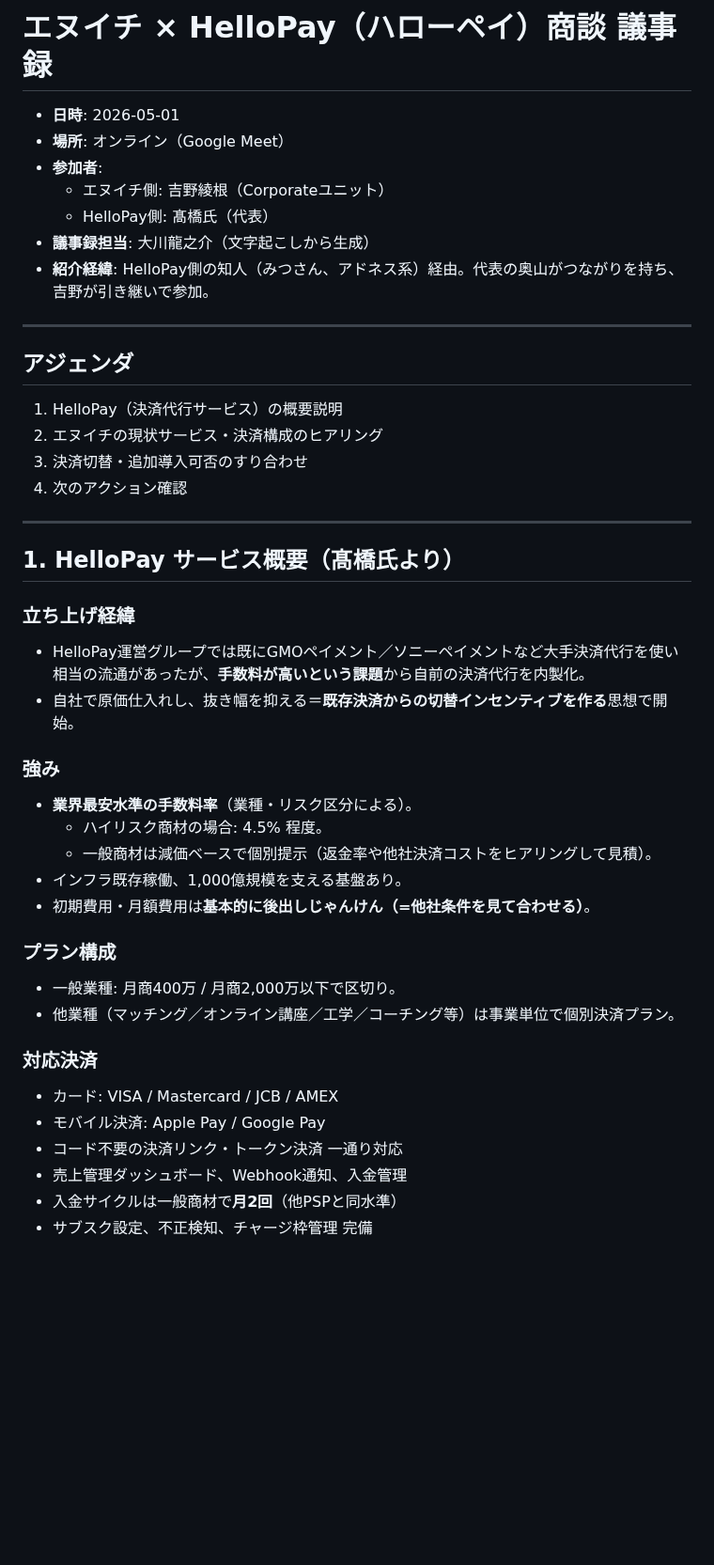
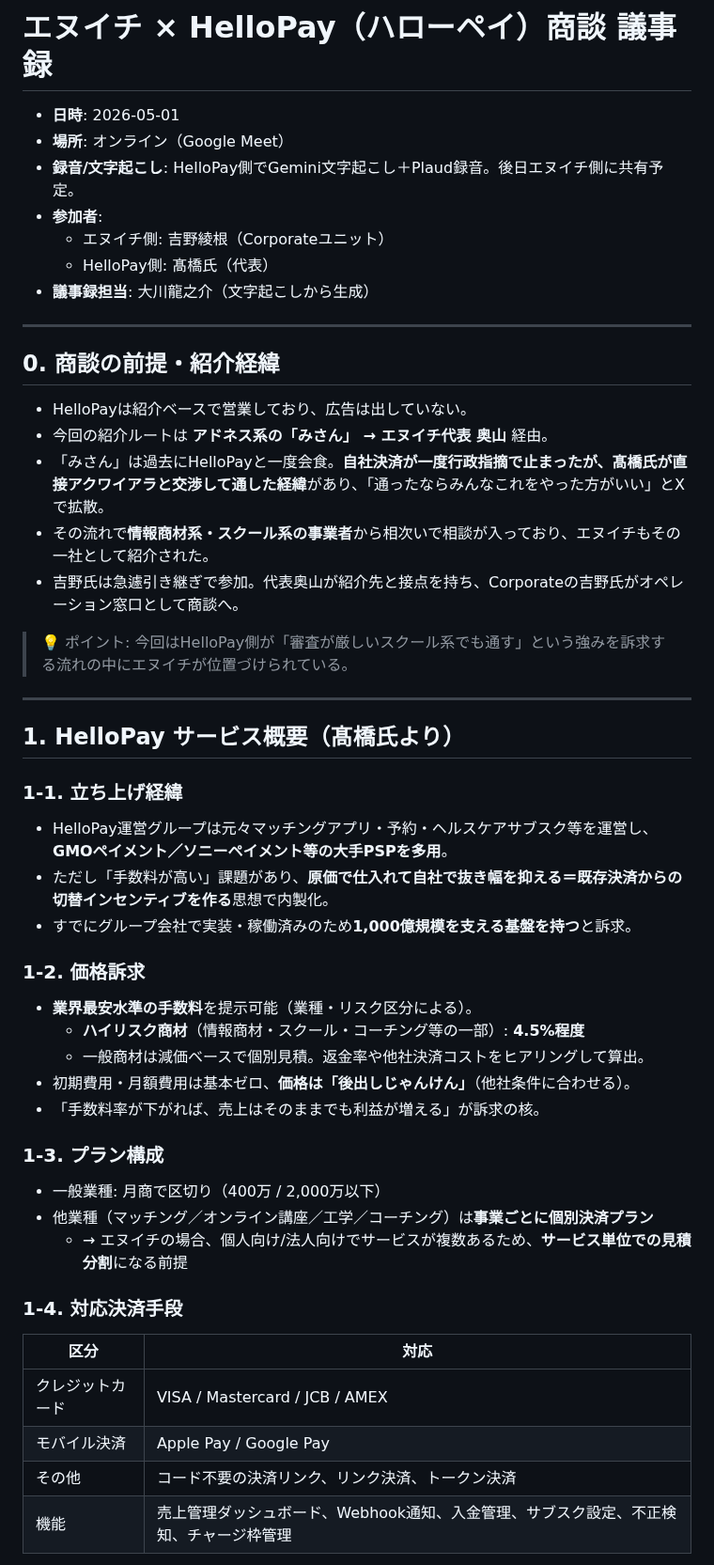
Before and after one commit to Ryunosuke-Okawa/Ryunosuke-n1, a Markdown page: knowledge/minutes/2026-05-01_HelloPay商談_吉野.md, the part around one of its changes. Shown at 94% size. Rendered like a GitHub page; blank space fills up the shorter version.

```diff
--- a/knowledge/minutes/2026-05-01_HelloPay商談_吉野.md
+++ b/knowledge/minutes/2026-05-01_HelloPay商談_吉野.md
@@ -15,45 +15,50 @@ participants:
 
 - **日時**: 2026-05-01
 - **場所**: オンライン（Google Meet）
+- **録音/文字起こし**: HelloPay側でGemini文字起こし＋Plaud録音。後日エヌイチ側に共有予定。
 - **参加者**:
   - エヌイチ側: 吉野綾根（Corporateユニット）
   - HelloPay側: 髙橋氏（代表）
 - **議事録担当**: 大川龍之介（文字起こしから生成）
-- **紹介経緯**: HelloPay側の知人（みつさん、アドネス系）経由。代表の奥山がつながりを持ち、吉野が引き継いで参加。
 
 ---
 
-## アジェンダ
+## 0. 商談の前提・紹介経緯
 
-1. HelloPay（決済代行サービス）の概要説明
-2. エヌイチの現状サービス・決済構成のヒアリング
-3. 決済切替・追加導入可否のすり合わせ
-4. 次のアクション確認
+- HelloPayは紹介ベースで営業しており、広告は出していない。
+- 今回の紹介ルートは **アドネス系の「みさん」 → エヌイチ代表 奥山** 経由。
+- 「みさん」は過去にHelloPayと一度会食。**自社決済が一度行政指摘で止まったが、髙橋氏が直接アクワイアラと交渉して通した経緯**があり、「通ったならみんなこれをやった方がいい」とXで拡散。
+- その流れで**情報商材系・スクール系の事業者**から相次いで相談が入っており、エヌイチもその一社として紹介された。
+- 吉野氏は急遽引き継ぎで参加。代表奥山が紹介先と接点を持ち、Corporateの吉野氏がオペレーション窓口として商談へ。
+
+> 💡 ポイント: 今回はHelloPay側が「審査が厳しいスクール系でも通す」という強みを訴求する流れの中にエヌイチが位置づけられている。
 
 ---
 
 ## 1. HelloPay サービス概要（髙橋氏より）
 
-### 立ち上げ経緯
-- HelloPay運営グループでは既にGMOペイメント／ソニーペイメントなど大手決済代行を使い相当の流通があったが、**手数料が高いという課題**から自前の決済代行を内製化。
-- 自社で原価仕入れし、抜き幅を抑える＝**既存決済からの切替インセンティブを作る**思想で開始。
+### 1-1. 立ち上げ経緯
+- HelloPay運営グループは元々マッチングアプリ・予約・ヘルスケアサブスク等を運営し、**GMOペイメント／ソニーペイメント等の大手PSPを多用**。
+- ただし「手数料が高い」課題があり、**原価で仕入れて自社で抜き幅を抑える＝既存決済からの切替インセンティブを作る**思想で内製化。
+- すでにグループ会社で実装・稼働済みのため**1,000億規模を支える基盤を持つ**と訴求。
 
-### 強み
-- **業界最安水準の手数料率**（業種・リスク区分による）。
-  - ハイリスク商材の場合: 4.5% 程度。
-  - 一般商材は減価ベースで個別提示（返金率や他社決済コストをヒアリングして見積）。
-- インフラ既存稼働、1,000億規模を支える基盤あり。
-- 初期費用・月額費用は**基本的に後出しじゃんけん（=他社条件を見て合わせる）**。
+### 1-2. 価格訴求
+- **業界最安水準の手数料**を提示可能（業種・リスク区分による）。
+  - **ハイリスク商材**（情報商材・スクール・コーチング等の一部）: **4.5%程度**
+  - 一般商材は減価ベースで個別見積。返金率や他社決済コストをヒアリングして算出。
+- 初期費用・月額費用は基本ゼロ、**価格は「後出しじゃんけん」**（他社条件に合わせる）。
+- 「手数料率が下がれば、売上はそのままでも利益が増える」が訴求の核。
 
-### プラン構成
-- 一般業種: 月商400万 / 月商2,000万以下で区切り。
-- 他業種（マッチング／オンライン講座／工学／コーチング等）は事業単位で個別決済プラン。
+### 1-3. プラン構成
+- 一般業種: 月商で区切り（400万 / 2,000万以下）
+- 他業種（マッチング／オンライン講座／工学／コーチング）は**事業ごとに個別決済プラン**
+  - → エヌイチの場合、個人向け/法人向けでサービスが複数あるため、**サービス単位での見積分割**になる前提
 
-### 対応決済
-- カード: VISA / Mastercard / JCB / AMEX
-- モバイル決済: Apple Pay / Google Pay
-- コード不要の決済リンク・トークン決済 一通り対応
-- 売上管理ダッシュボード、Webhook通知、入金管理
-- 入金サイクルは一般商材で**月2回**（他PSPと同水準）
-- サブスク設定、不正検知、チャージ枠管理 完備
+### 1-4. 対応決済手段
+| 区分 | 対応 |
+|------|------|
+| クレジットカード | VISA / Mastercard / JCB / AMEX |
+| モバイル決済 | Apple Pay / Google Pay |
+| その他 | コード不要の決済リンク、リンク決済、トークン決済 |
+| 機能 | 売上管理ダッシュボード、Webhook通知、入金管理、サブスク設定、不正検知、チャージ枠管理 |
 
```
Also changed, not shown: other parts of knowledge/minutes/2026-05-01_HelloPay商談_吉野.md (+113 -61 lines).
